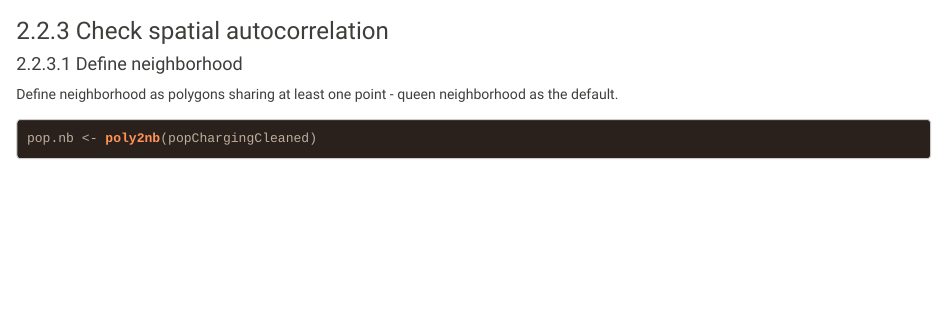
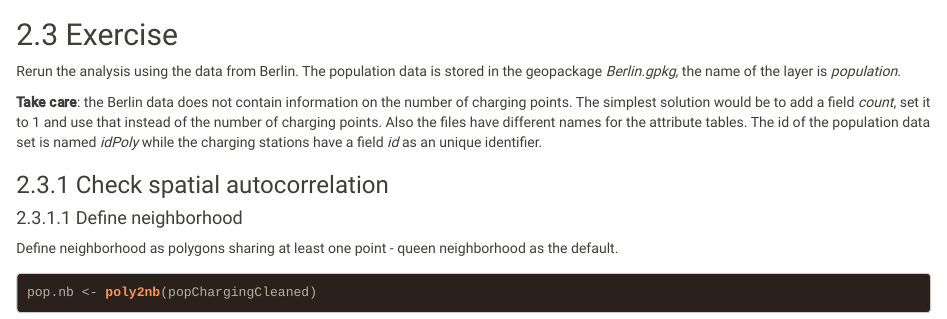
Before and after one commit to heikalab/heikalab.github.io, an R Markdown document (Tag2/udlDay2_spatialReg_HH.Rmd): the page in a window 1100 px wide, from 5090 px down before the commit and from 5110 px down after it. Rendered offline with R 4.5, knitr and Pandoc, with nearby package versions; some code elsewhere in the file could not run offline; long lines of code are wrapped.

Commit message:
updated scrip files

````diff
--- a/Tag2/udlDay2_spatialReg_HH.Rmd
+++ b/Tag2/udlDay2_spatialReg_HH.Rmd
@@ -209,6 +209,12 @@ AIC value smaller -> better fit.
 ```{r}
 ggplot(popChargingCleaned, mapping= aes(x=pop_total, y= sumChargingPoints)) + geom_point(alpha=.25) + geom_smooth(method="glm", formula= y ~ sqrt(x), method.args = list(family = "poisson")) + labs(title="Charging stations Hamburg", subtitle = "1sqm grid cells, Poisson GLM") + xlab("Population") + ylab("Number of charging points")
 ```
+
+## Exercise
+Rerun the analysis using the data from Berlin. The population data is stored in the geopackage *Berlin.gpkg*, the name of the layer is *population*.
+
+**Take care**: the Berlin data does not contain information on the number of charging points. The simplest solution would be to add a field *count*, set it to 1 and use that instead of the number of charging points.
+Also the files have different names for the attribute tables. The id of the population data set is named *idPoly* while the charging stations have a field *id* as an unique identifier.
 
 ### Check spatial autocorrelation
 
````
Also changed, not shown: 1 other file.
